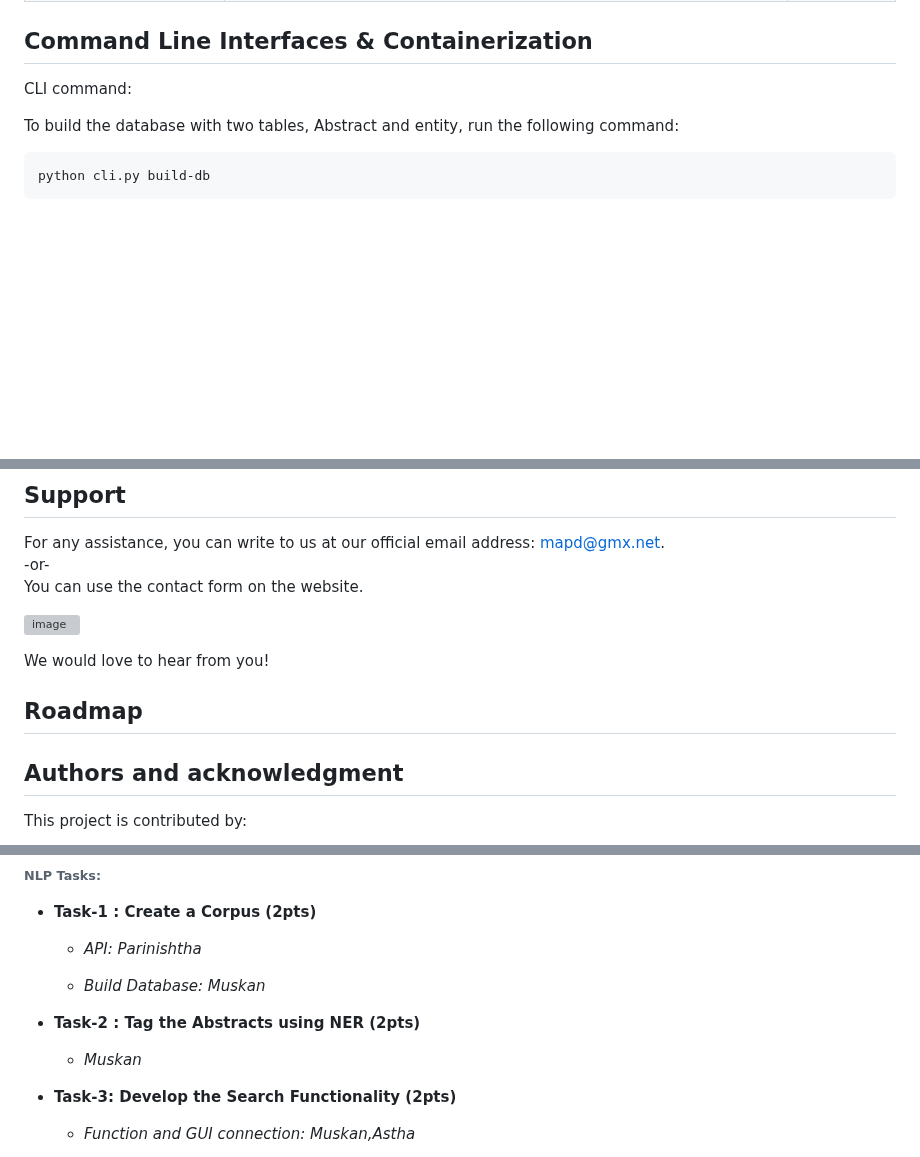
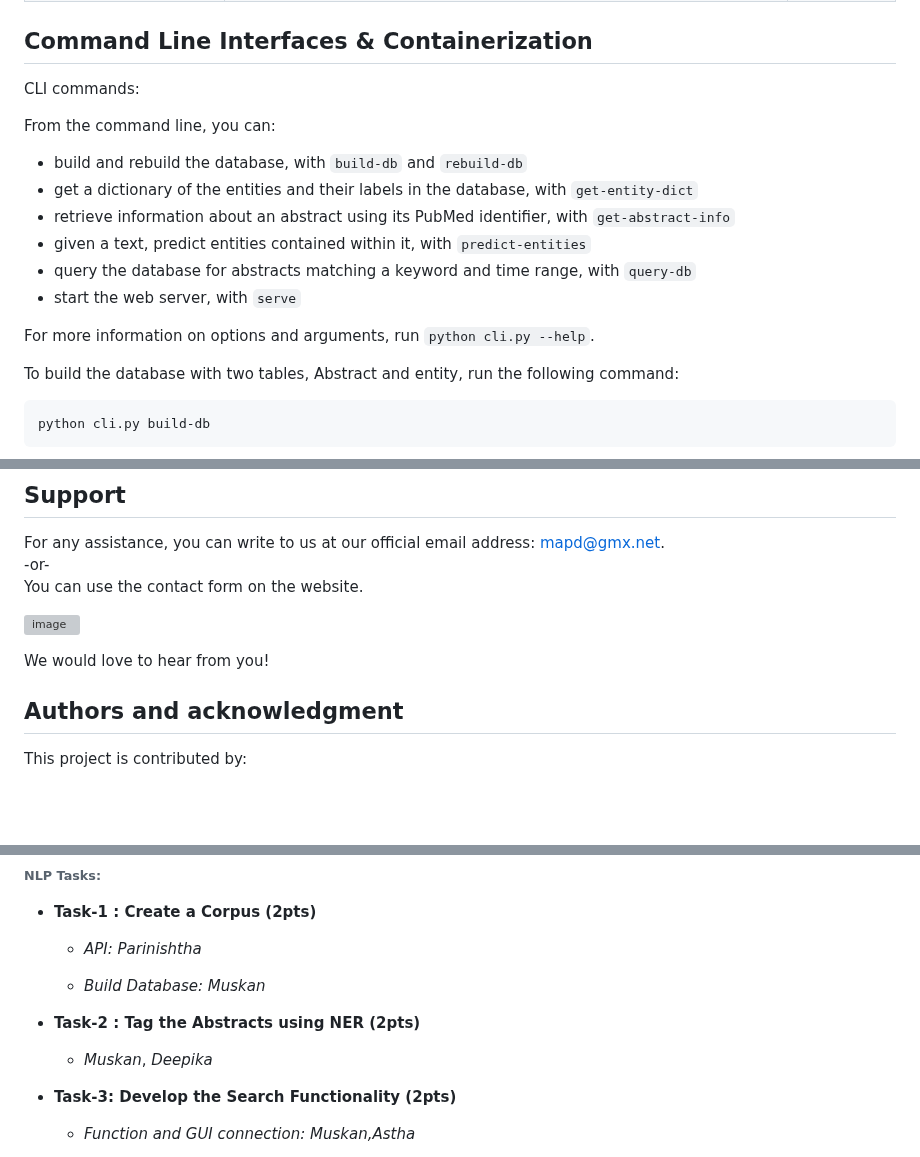
Before and after one commit to muskanmanav16/MAP-D, a Markdown page: README.md, 3 parts joined by grey strips. Drawn GitHub-style; blank space fills up the shorter version; grey boxes are pictures that could not be loaded.

```diff
--- a/README.md
+++ b/README.md
@@ -114,7 +114,17 @@ pip install CMD-V(to paste the copied URL)
 
 ## Command Line Interfaces & Containerization
 
-CLI command:
+CLI commands:
+
+From the command line, you can:
+  - build and rebuild the database, with `build-db` and `rebuild-db`
+  - get a dictionary of the entities and their labels in the database, with `get-entity-dict`
+  - retrieve information about an abstract using its PubMed identifier, with `get-abstract-info`
+  - given a text, predict entities contained within it, with `predict-entities`
+  - query the database for abstracts matching a keyword and time range, with `query-db`
+  - start the web server, with `serve`
+
+For more information on options and arguments, run `python cli.py --help`.
 
 To build the database with two tables, Abstract and entity, run the following command:
 
@@ -152,9 +162,6 @@ You can use the contact form on the website.
 
 We would love to hear from you!
 
-## Roadmap
-
-
 
 ## Authors and acknowledgment
 This project is contributed by:
@@ -181,7 +188,7 @@ And special Thanks to our Mentor [Bruce Schultz](https://gitlab.informatik.uni-b
 
 - **Task-2 : Tag the Abstracts using NER (2pts)**
 
-    - _Muskan_
+    - _Muskan_, _Deepika_
 
 - **Task-3: Develop the Search Functionality (2pts)**
 
```
